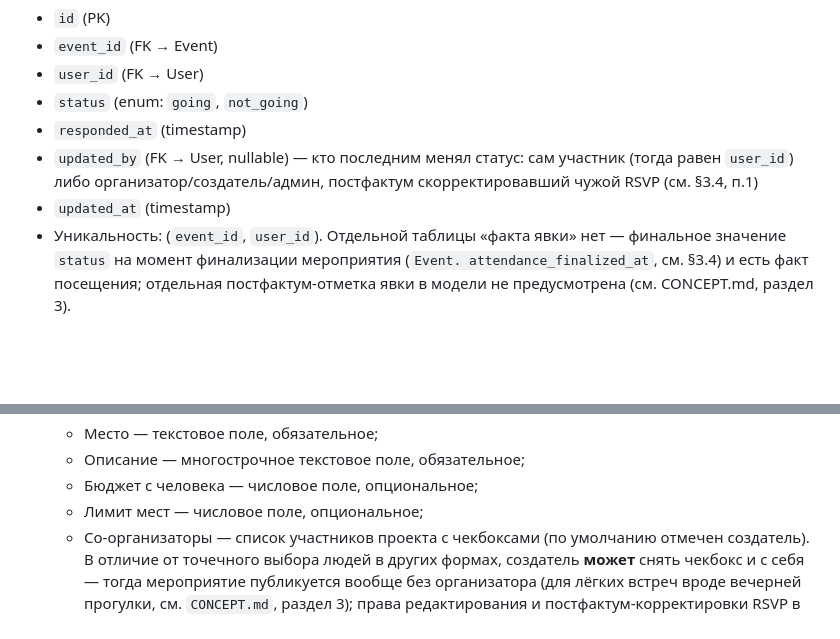
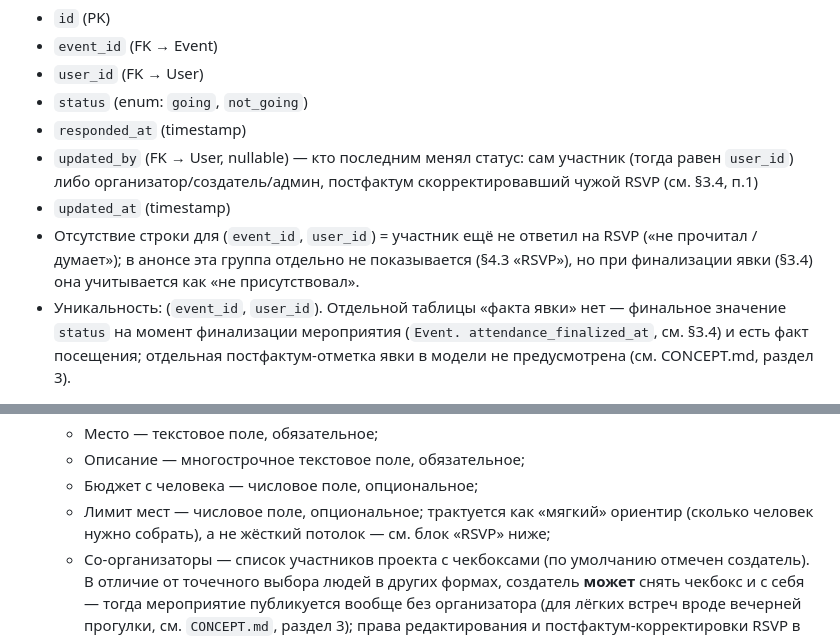
Before and after one commit to asutenshi/meetup-bot, a Markdown page: docs/TZ.md, 2 parts joined by grey strips. Rendered like a GitHub page; blank space fills up the shorter version.

```diff
--- a/docs/TZ.md
+++ b/docs/TZ.md
@@ -270,6 +273,9 @@ Alembic-миграцией, при этом типизация на сторон
   (тогда равен `user_id`) либо организатор/создатель/админ, постфактум
   скорректировавший чужой RSVP (см. §3.4, п.1)
 - `updated_at` (timestamp)
+- Отсутствие строки для (`event_id`, `user_id`) = участник ещё не ответил на RSVP
+  («не прочитал / думает»); в анонсе эта группа отдельно не показывается (§4.3
+  «RSVP»), но при финализации явки (§3.4) она учитывается как «не присутствовал».
 - Уникальность: (`event_id`, `user_id`). Отдельной таблицы «факта явки» нет —
   финальное значение `status` на момент финализации мероприятия (`Event.
   attendance_finalized_at`, см. §3.4) и есть факт посещения; отдельная
@@ -793,7 +799,8 @@ Mini App. Клиенты старше Telegram 7.0 `web_app`-кнопки не
    - Место — текстовое поле, обязательное;
    - Описание — многострочное текстовое поле, обязательное;
    - Бюджет с человека — числовое поле, опциональное;
-   - Лимит мест — числовое поле, опциональное;
+   - Лимит мест — числовое поле, опциональное; трактуется как «мягкий» ориентир
+     (сколько человек нужно собрать), а не жёсткий потолок — см. блок «RSVP» ниже;
    - Со-организаторы — список участников проекта с чекбоксами (по умолчанию отмечен
      создатель). В отличие от точечного выбора людей в других формах, создатель
      **может** снять чекбокс и с себя — тогда мероприятие публикуется вообще без
```
Also changed, not shown: other parts of docs/TZ.md (+23 -10 lines), docs/CONCEPT.md (+9 -3 lines), docs/TASKS.md (+19 -0 lines).
